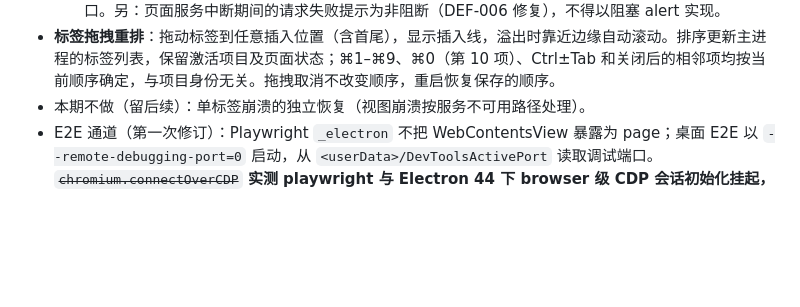
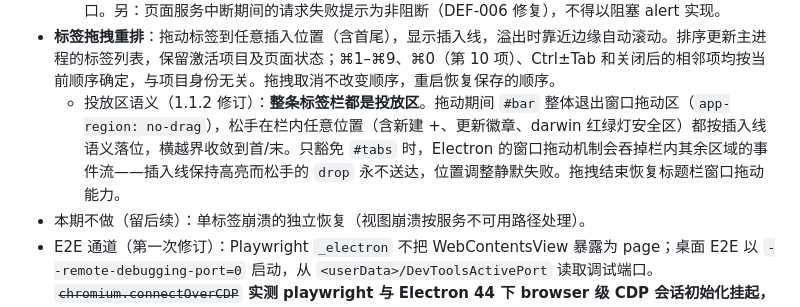
Before and after one commit to SharpXia/git-lens-web, a Markdown page: docs/proposals/electron-contracts.md, the part around the change. Drawn GitHub-style; blank space fills up the shorter version.

Commit message:
docs: 补充标签拖拽整栏投放区的契约语义

```diff
--- a/docs/proposals/electron-contracts.md
+++ b/docs/proposals/electron-contracts.md
@@ -221,6 +221,7 @@ E2E 工具锁定：`playwright`（devDependency，协调分支持有；Electron
   - E2E 隔离：状态文件位于 userData 内，随 `GIT_LENS_USER_DATA` 天然隔离。
   - 边界澄清（第二次修订补记，随 DEF-006 修复轮再次修订）：**崩溃重启（进程内恢复）与跨启动恢复是两条路径**——崩溃重启若复用原端口，既有标签走同源 reload，页内会话完整保留；若端口被抢占回退随机端口，既有标签跨源导航（页内 sessionStorage 按 DEF-002 语义丢失），但**各标签的查询串按当前 URL 重放到新 origin，「标签 ↔ 项目」映射保持**。查询串重放同时适用于冷启动与崩溃重启换端口。另：页面服务中断期间的请求失败提示为非阻断（DEF-006 修复），不得以阻塞 alert 实现。
 - **标签拖拽重排**：拖动标签到任意插入位置（含首尾），显示插入线，溢出时靠近边缘自动滚动。排序更新主进程的标签列表，保留激活项目及页面状态；⌘1–⌘9、⌘0（第 10 项）、Ctrl±Tab 和关闭后的相邻项均按当前顺序确定，与项目身份无关。拖拽取消不改变顺序，重启恢复保存的顺序。
+  - 投放区语义（1.1.2 修订）：**整条标签栏都是投放区**。拖动期间 `#bar` 整体退出窗口拖动区（`app-region: no-drag`），松手在栏内任意位置（含新建 +、更新徽章、darwin 红绿灯安全区）都按插入线语义落位，横越界收敛到首/末。只豁免 `#tabs` 时，Electron 的窗口拖动机制会吞掉栏内其余区域的事件流——插入线保持高亮而松手的 `drop` 永不送达，位置调整静默失败。拖拽结束恢复标题栏窗口拖动能力。
 - 本期不做（留后续）：单标签崩溃的独立恢复（视图崩溃按服务不可用路径处理）。
 - E2E 通道（第一次修订）：Playwright `_electron` 不把 WebContentsView 暴露为 page；桌面 E2E 以 `--remote-debugging-port=0` 启动，从 `<userData>/DevToolsActivePort` 读取调试端口。~~`chromium.connectOverCDP`~~ **实测 playwright 与 Electron 44 下 browser 级 CDP 会话初始化挂起，改用页面级 CDP 直连**（`/json/list` 过滤 `http://127.0.0.1:<服务端口>/` 前缀 + 页面级 WebSocket `Runtime.evaluate`/`Page.captureScreenshot`）；`_electron` 仅保留 app 级操作。目标创建顺序以「操作一次、新出现应用目标恰一个」锁定。
 - 标签激活语义（第一次修订补充）：关闭**激活态**标签时就近激活（右侧优先）；关闭后台标签不改变当前激活；关闭最后一个标签等同关闭窗口。
```
